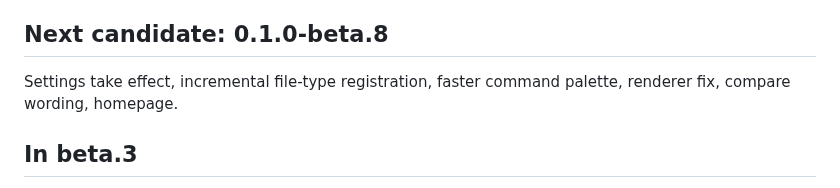
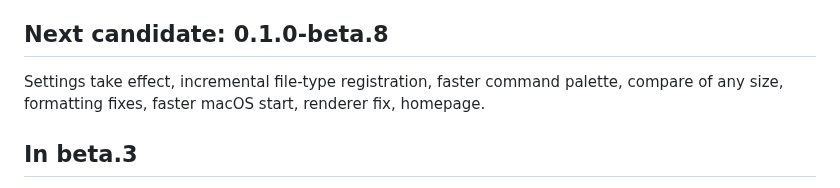
Before and after one commit to rennerdo30/kwil, a Markdown page: docs/BETA.md, the part around the change. Rendered like a GitHub page.

```diff
--- a/docs/BETA.md
+++ b/docs/BETA.md
@@ -27,7 +27,8 @@ changes and its known limitations.
 ## Next candidate: 0.1.0-beta.8
 
 Settings take effect, incremental file-type registration, faster command
-palette, renderer fix, compare wording, homepage.
+palette, compare of any size, formatting fixes, faster macOS start, renderer
+fix, homepage.
 
 ## In beta.3
 
```
Also changed, not shown: docs/BETA_RELEASE_NOTES.md (+12 -2 lines).
